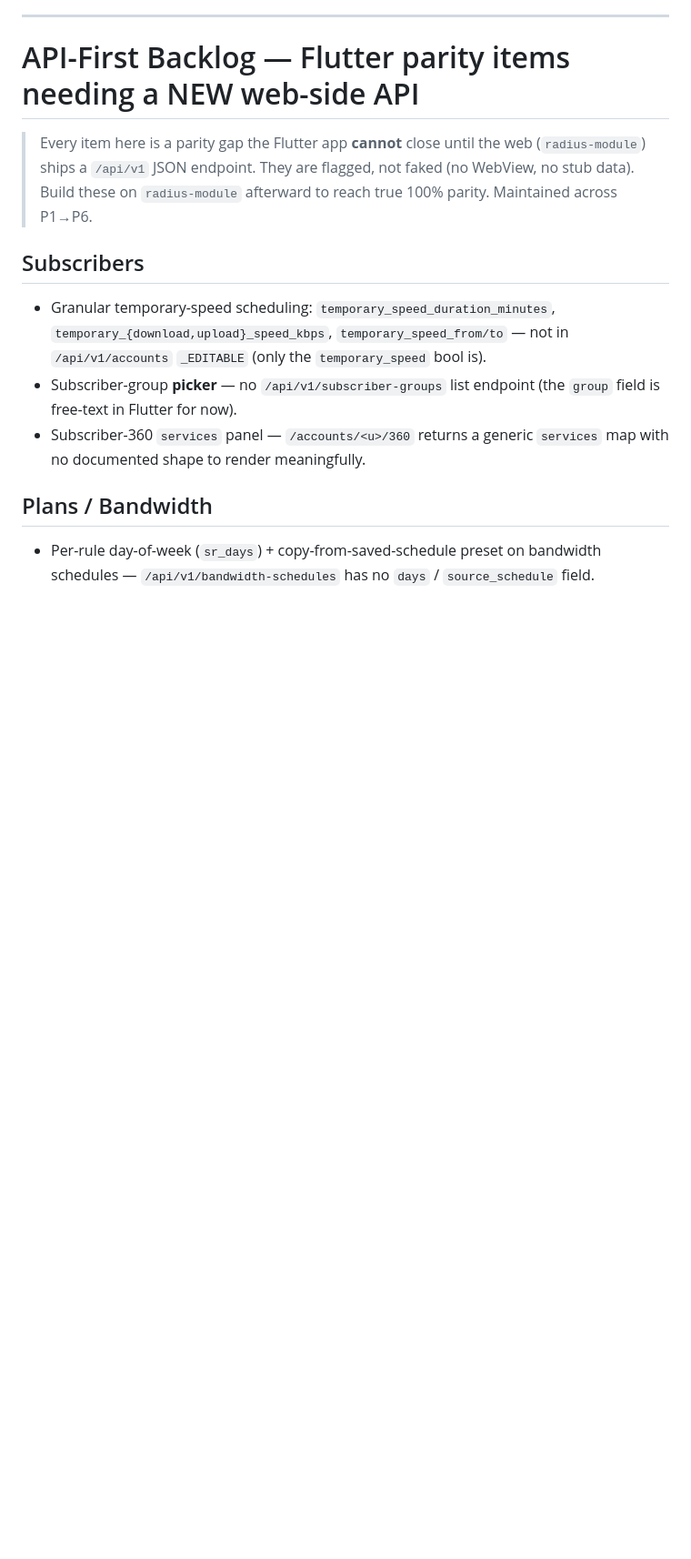
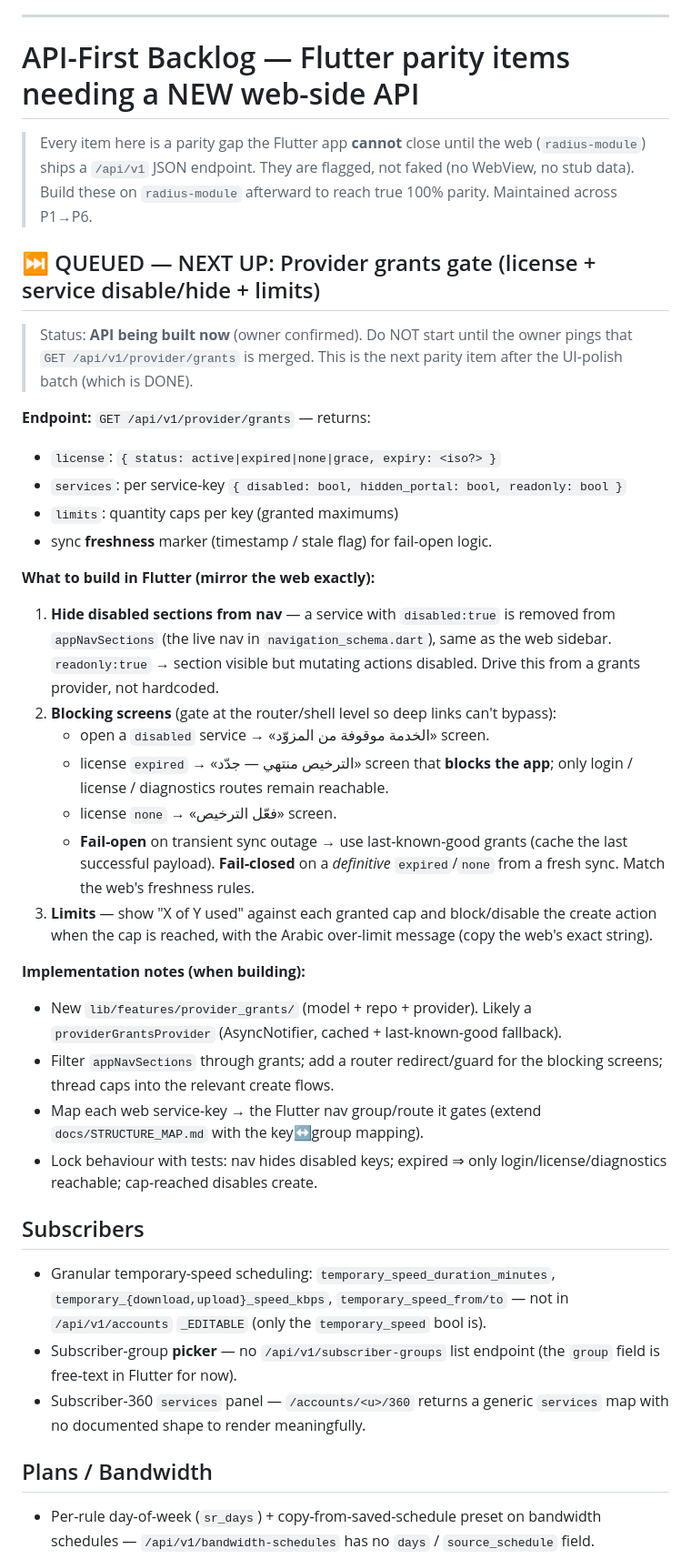
Before and after one commit to ahmadjamalahmad94-code/hoberadius-flutter, a Markdown page: docs/API_FIRST_BACKLOG.md, the part around the change. Shown at 91% size. Drawn GitHub-style; blank space fills up the shorter version.

Commit message:
docs: queue provider-grants gate (license + service disable/hide + limits) as next parity item
Depends on new web endpoint GET /api/v1/provider/grants (being built).
Do not start until owner confirms the API is merged.

Co-Authored-By: Claude Opus 4.8 <noreply@anthropic.com>

```diff
--- a/docs/API_FIRST_BACKLOG.md
+++ b/docs/API_FIRST_BACKLOG.md
@@ -51,6 +51,45 @@ Still to build (all have a working admin `/api/v1`; just need Flutter UI):
 > web (`radius-module`) ships a `/api/v1` JSON endpoint. They are flagged, not
 > faked (no WebView, no stub data). Build these on `radius-module` afterward to
 > reach true 100% parity. Maintained across P1→P6.
+
+## ⏭️ QUEUED — NEXT UP: Provider grants gate (license + service disable/hide + limits)
+> Status: **API being built now** (owner confirmed). Do NOT start until the
+> owner pings that `GET /api/v1/provider/grants` is merged. This is the next
+> parity item after the UI-polish batch (which is DONE).
+
+**Endpoint:** `GET /api/v1/provider/grants` — returns:
+- `license`: `{ status: active|expired|none|grace, expiry: <iso?> }`
+- `services`: per service-key `{ disabled: bool, hidden_portal: bool, readonly: bool }`
+- `limits`: quantity caps per key (granted maximums)
+- sync **freshness** marker (timestamp / stale flag) for fail-open logic.
+
+**What to build in Flutter (mirror the web exactly):**
+1. **Hide disabled sections from nav** — a service with `disabled:true` is
+   removed from `appNavSections` (the live nav in `navigation_schema.dart`),
+   same as the web sidebar. `readonly:true` → section visible but mutating
+   actions disabled. Drive this from a grants provider, not hardcoded.
+2. **Blocking screens** (gate at the router/shell level so deep links can't
+   bypass):
+   - open a `disabled` service → «الخدمة موقوفة من المزوّد» screen.
+   - license `expired` → «الترخيص منتهي — جدّد» screen that **blocks the app**;
+     only login / license / diagnostics routes remain reachable.
+   - license `none` → «فعّل الترخيص» screen.
+   - **Fail-open** on transient sync outage → use last-known-good grants
+     (cache the last successful payload). **Fail-closed** on a *definitive*
+     `expired`/`none` from a fresh sync. Match the web's freshness rules.
+3. **Limits** — show "X of Y used" against each granted cap and
+   block/disable the create action when the cap is reached, with the Arabic
+   over-limit message (copy the web's exact string).
+
+**Implementation notes (when building):**
+- New `lib/features/provider_grants/` (model + repo + provider). Likely a
+  `providerGrantsProvider` (AsyncNotifier, cached + last-known-good fallback).
+- Filter `appNavSections` through grants; add a router redirect/guard for the
+  blocking screens; thread caps into the relevant create flows.
+- Map each web service-key → the Flutter nav group/route it gates (extend
+  `docs/STRUCTURE_MAP.md` with the key↔group mapping).
+- Lock behaviour with tests: nav hides disabled keys; expired ⇒ only
+  login/license/diagnostics reachable; cap-reached disables create.
 
 ## Subscribers
 - Granular temporary-speed scheduling: `temporary_speed_duration_minutes`,
```
